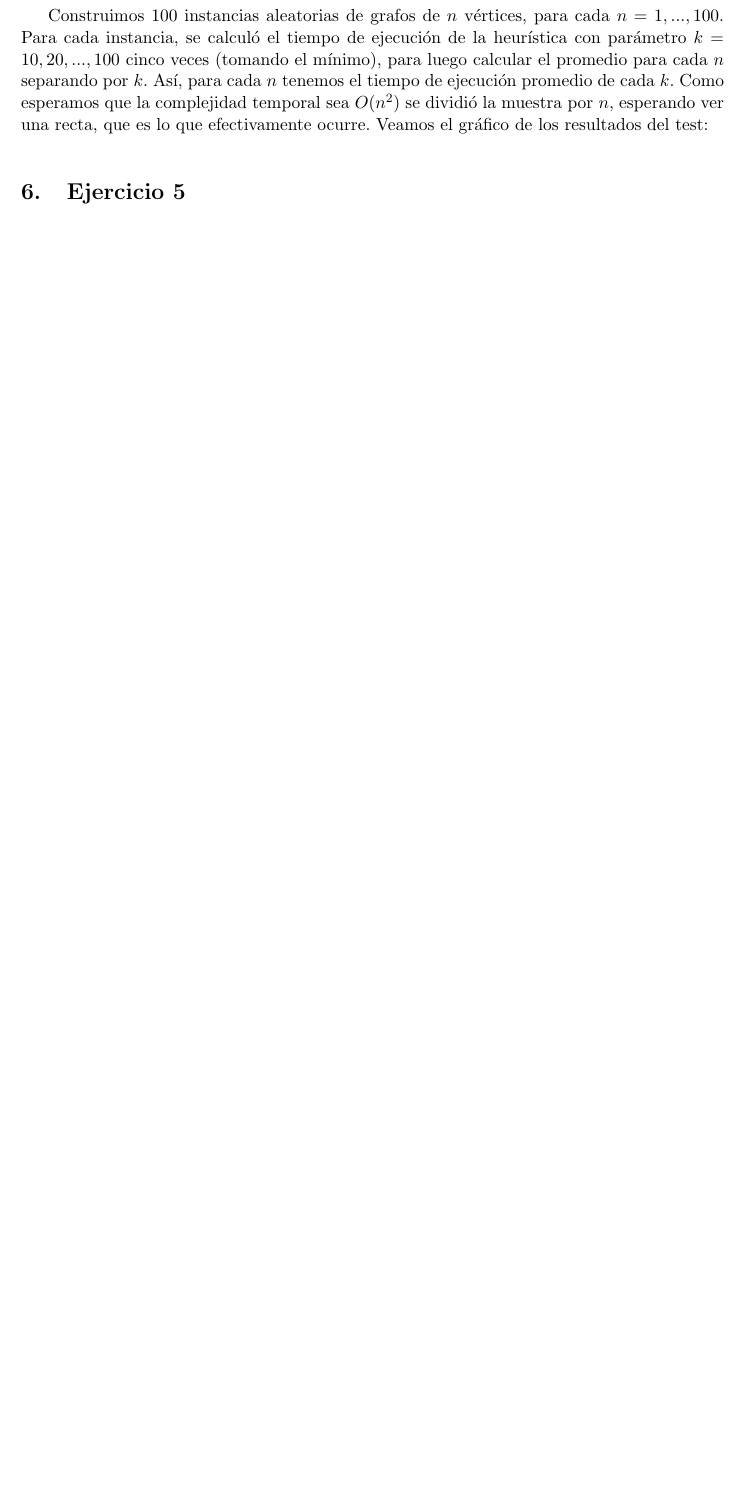
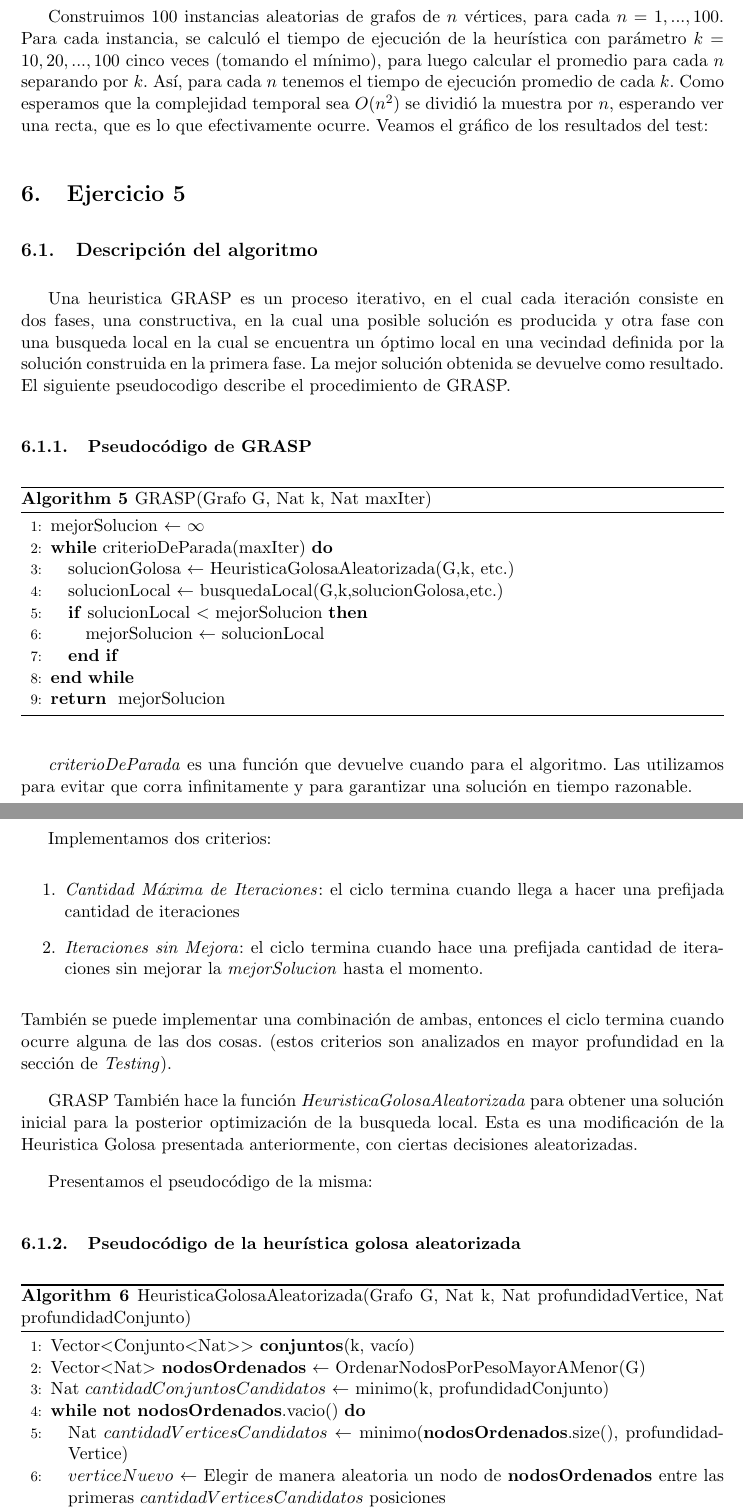
Before and after one commit to fgasperij/algo3-tp3, a LaTeX document (informe/main.tex, which reads informe/ejercicio_5.tex): part of page 23 of 38 before the commit and two parts of pages 23 and 24 of 40 after it, the two joined at a grey line, cut so that both start at the same text, the shorter picture padded with empty space. Compiled offline with pdfLaTeX.

Commit message:
corregido las complegidades de las vecindades de HBL y descripcion de GRASP

```diff
--- a/informe/ejercicio_5.tex
+++ b/informe/ejercicio_5.tex
@@ -1 +1,48 @@
 \section{Ejercicio 5}
+\subsection{Descripción del algoritmo}
+Una heuristica GRASP es un proceso iterativo, en el cual cada iteración consiste en dos fases, una constructiva, en la cual una posible solución es producida y otra fase con una busqueda local en la cual se encuentra un óptimo local en una vecindad definida por la solución construida en la primera fase.
+La mejor solución obtenida se devuelve como resultado.
+El siguiente pseudocodigo describe el procedimiento de GRASP.
+
+\subsubsection{Pseudocódigo de GRASP}
+\begin{algorithm}[H]
+\begin{algorithmic}[1]
+\caption{GRASP(Grafo G, Nat k, Nat maxIter)}
+\STATE mejorSolucion $\leftarrow$ $\infty$
+\WHILE {criterioDeParada(maxIter)}
+    \STATE solucionGolosa $\leftarrow$ HeuristicaGolosaAleatorizada(G,k, etc.)
+    \STATE solucionLocal $\leftarrow$ busquedaLocal(G,k,solucionGolosa,etc.)
+    \IF{solucionLocal $<$ mejorSolucion}
+        \STATE mejorSolucion $\leftarrow$ solucionLocal
+    \ENDIF
+\ENDWHILE
+\RETURN mejorSolucion
+\end{algorithmic}
+\end{algorithm}
+
+\textit{criterioDeParada} es una función que devuelve cuando para el algoritmo. Las utilizamos para evitar que corra infinitamente y para garantizar una solución en tiempo razonable.
+
+Implementamos dos criterios:
+\begin{enumerate}
+    \item \textit{Cantidad Máxima de Iteraciones}: el ciclo termina cuando llega a hacer una prefijada cantidad de iteraciones
+    \item \textit{Iteraciones sin Mejora}: el ciclo termina cuando hace una prefijada cantidad de iteraciones sin mejorar la \textit{mejorSolucion} hasta el momento.
+\end{enumerate}
+También se puede implementar una combinación de ambas, entonces el ciclo termina cuando ocurre alguna de las dos cosas. (estos criterios son analizados en mayor profundidad en la sección de \textit{Testing}).
+
+GRASP También hace la función \textit{HeuristicaGolosaAleatorizada} para obtener una solución inicial para la posterior optimización de la busqueda local.
+Esta es una modificación de la Heuristica Golosa presentada anteriormente, con ciertas decisiones aleatorizadas.
+
+Presentamos el pseudocódigo de la misma:
+
+\subsubsection{Pseudocódigo de la heurística golosa aleatorizada}
+\begin{algorithm}[H]
+\begin{algorithmic}[1]
+\caption{HeuristicaGolosaAleatorizada(Grafo G, Nat k, Nat profundidadVertice, Nat profundidadConjunto)}
+\STATE Vector$<$Conjunto$<$Nat$>>$ \textbf{conjuntos}(k, vacío)
+\STATE Vector$<$Nat$>$ \textbf{nodosOrdenados} $\leftarrow$ OrdenarNodosPorPesoMayorAMenor(G)
+\STATE Nat $cantidadConjuntosCandidatos$ $\leftarrow$ minimo(k, profundidadConjunto)
+\WHILE {\NOT \textbf{nodosOrdenados}.vacio()}
+    \STATE Nat $cantidadVerticesCandidatos$ $\leftarrow$ minimo(\textbf{nodosOrdenados}.size(), profundidadVertice)
+    \STATE $verticeNuevo$ $\leftarrow$ Elegir de manera aleatoria un nodo de \textbf{nodosOrdenados} entre las primeras $cantidadVerticesCandidatos$ posiciones
+    \STATE Borrar a $verticeNuevo$ de \textbf{nodosOrdenados}
+    \STATE Ordenar \textbf{conjuntos} por el peso del $verticeNuevo$ en ellos de menor a mayor
```
Also changed, not shown: informe/ejercicio_4.tex (+9 -8 lines), informe/ejercicio_5.tex (16 more changed lines).
